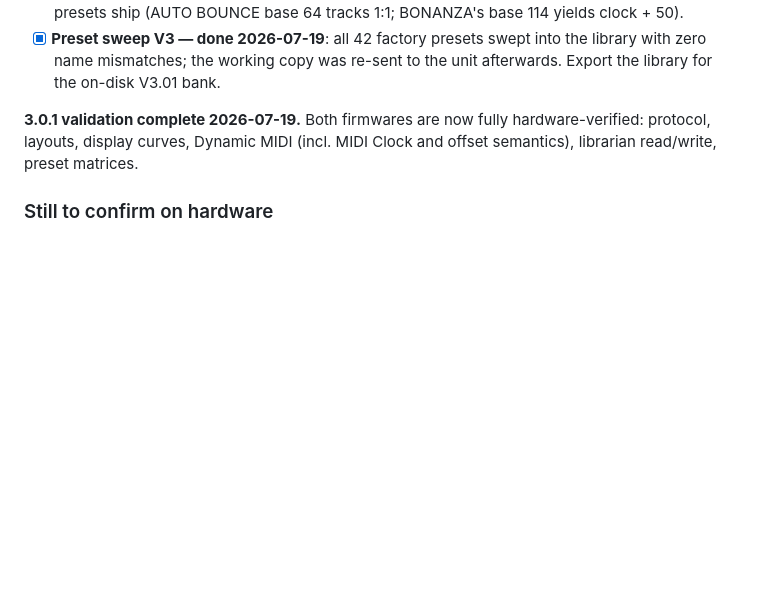
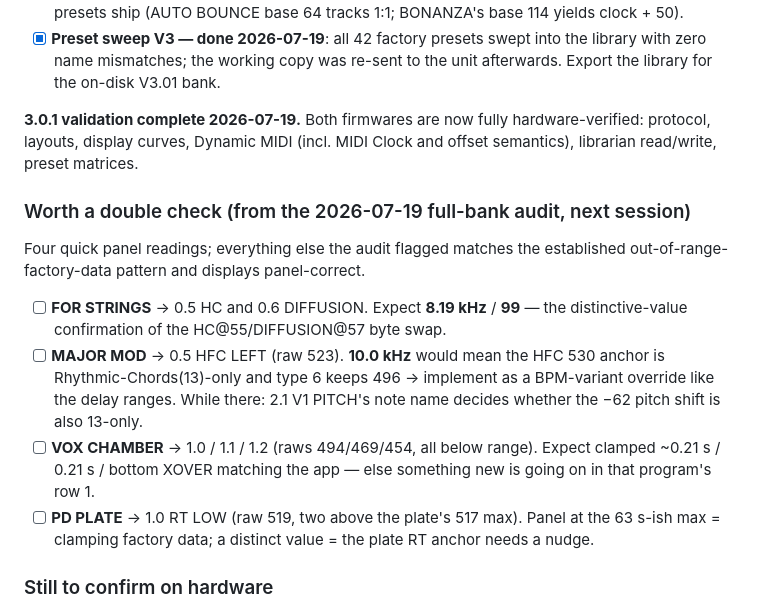
Before and after one commit to plentyofnames/pulse-check, a Markdown page: HARDWARE-NOTES.md, the part around the change. Drawn GitHub-style; blank space fills up the shorter version.

Commit message:
HARDWARE-NOTES: double-check list from the full-bank audit
Four panel readings for next session: FOR STRINGS HC/DIFF (byte-swap
confirmation), MAJOR MOD HFC + pitch (are the 530/-62 anchors type-13-only),
VOX CHAMBER row 1, PD PLATE RT LOW.

Co-Authored-By: Claude Fable 5 <noreply@anthropic.com>

```diff
--- a/HARDWARE-NOTES.md
+++ b/HARDWARE-NOTES.md
@@ -180,6 +180,24 @@ switches layouts, the preset matrix, Inverse Room, and the MIDI Clock source).
 hardware-verified: protocol, layouts, display curves, Dynamic MIDI (incl.
 MIDI Clock and offset semantics), librarian read/write, preset matrices.
 
+### Worth a double check (from the 2026-07-19 full-bank audit, next session)
+
+Four quick panel readings; everything else the audit flagged matches the
+established out-of-range-factory-data pattern and displays panel-correct.
+
+- [ ] **FOR STRINGS** → 0.5 HC and 0.6 DIFFUSION. Expect **8.19 kHz** / **99** —
+      the distinctive-value confirmation of the HC@55/DIFFUSION@57 byte swap.
+- [ ] **MAJOR MOD** → 0.5 HFC LEFT (raw 523). **10.0 kHz** would mean the HFC
+      530 anchor is Rhythmic-Chords(13)-only and type 6 keeps 496 → implement
+      as a BPM-variant override like the delay ranges. While there: 2.1 V1
+      PITCH's note name decides whether the −62 pitch shift is also 13-only.
+- [ ] **VOX CHAMBER** → 1.0 / 1.1 / 1.2 (raws 494/469/454, all below range).
+      Expect clamped ~0.21 s / 0.21 s / bottom XOVER matching the app — else
+      something new is going on in that program's row 1.
+- [ ] **PD PLATE** → 1.0 RT LOW (raw 519, two above the plate's 517 max).
+      Panel at the 63 s-ish max = clamping factory data; a distinct value =
+      the plate RT anchor needs a nudge.
+
 ### Still to confirm on hardware
 - [ ] **BPM-variant limits** (types 11–13): the `bpm` master/voice overrides (448–575 /
       500–524) come from the V3.00 footnotes; the V2.0 footnotes are partly cropped in
```
